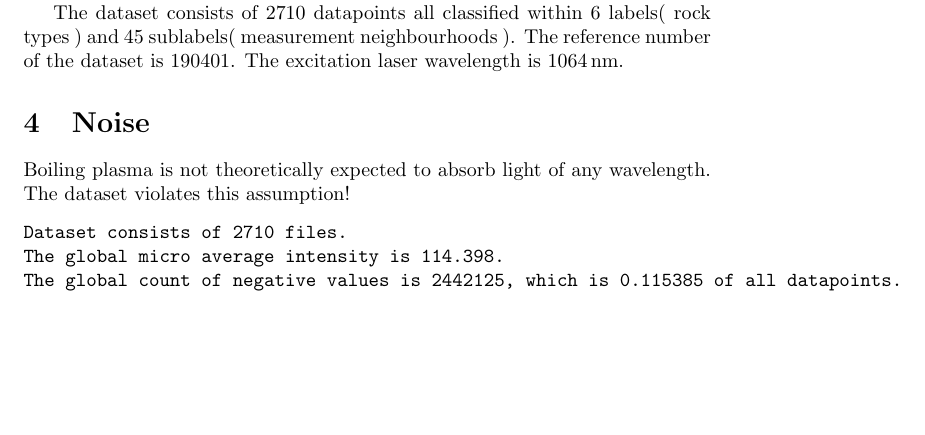
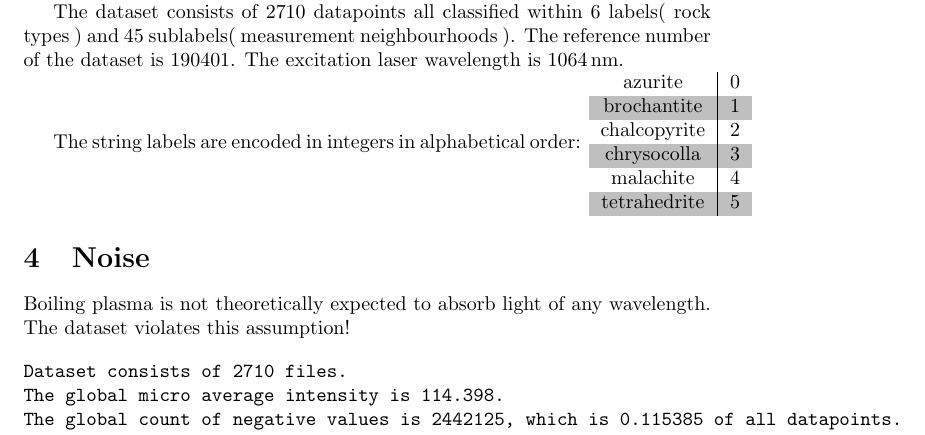
Before and after one commit to MiroslavVitkov/rocks, a LaTeX paper (doc/report.tex): part of page 2 of 9, cut so that both start at the same text, the shorter picture padded with empty space. Compiled offline with pdfLaTeX.

Commit message:
[doc] Labels are sequential integers assigned to alphabetically ordered folder names.

```diff
--- a/doc/report.tex
+++ b/doc/report.tex
@@ -71,6 +71,17 @@ The 7810 measured values for each spectrum represent the radiance\cite{radiance}
 The dataset consists of 2710 datapoints all classified within 6 labels( rock types ) and 45 sublabels( measurement neighbourhoods ).
 The reference number of the dataset is 190401.
 The excitation laser wavelength is \SI{1064}{\nano\metre}.
+
+The string labels are encoded in integers in alphabetical order:
+\rowcolors{1}{white}{lightgray}
+\begin{tabular}{c | c}
+azurite & 0     \\
+brochantite & 1 \\
+chalcopyrite & 2 \\
+chrysocolla & 3  \\
+malachite & 4    \\
+tetrahedrite & 5 \\
+\end{tabular}
 
 
 \section{Noise}
```
